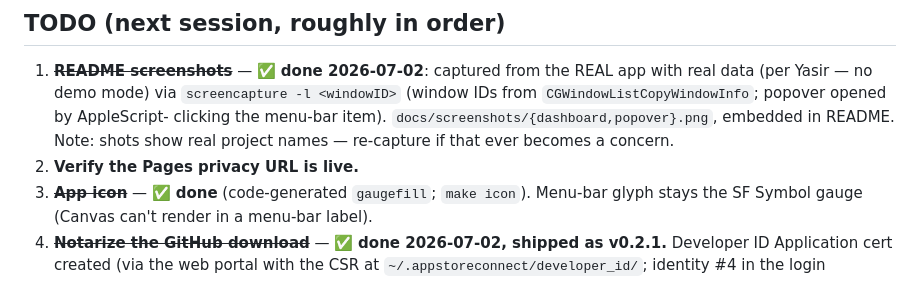
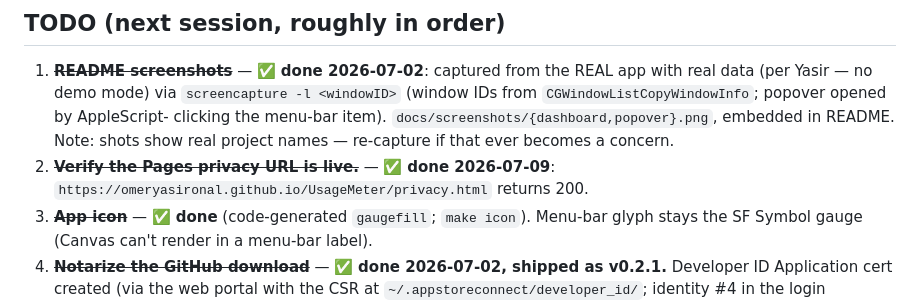
Before and after one commit to OmerYasirOnal/UsageMeter, a Markdown page: docs/STATUS.md, the part around the change. Rendered like a GitHub page.

Commit message:
docs(STATUS): confirm privacy Pages URL is live, close out stale TODO item
Co-Authored-By: Claude Sonnet 5 <noreply@anthropic.com>

```diff
--- a/docs/STATUS.md
+++ b/docs/STATUS.md
@@ -354,7 +354,7 @@ make xcodeproj  # generate the Xcode app target (needs XcodeGen)
    clicking the menu-bar item). `docs/screenshots/{dashboard,popover}.png`,
    embedded in README. Note: shots show real project names — re-capture if that
    ever becomes a concern.
-2. **Verify the Pages privacy URL is live.**
+2. ~~**Verify the Pages privacy URL is live.**~~ — ✅ **done 2026-07-09**: `https://omeryasironal.github.io/UsageMeter/privacy.html` returns 200.
 3. ~~**App icon**~~ — ✅ **done** (code-generated `gaugefill`; `make icon`).
    Menu-bar glyph stays the SF Symbol gauge (Canvas can't render in a menu-bar label).
 4. ~~**Notarize the GitHub download**~~ — ✅ **done 2026-07-02, shipped as v0.2.1.**
```
